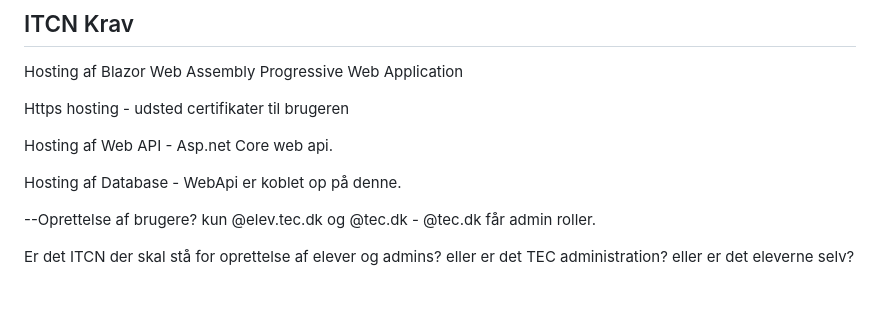
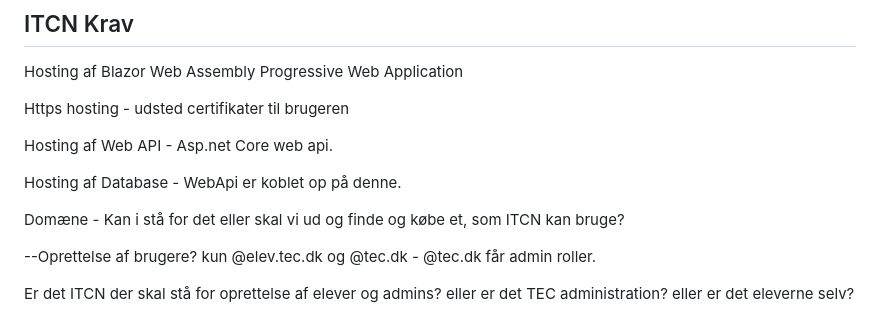
Before and after one commit to SOP-DATA-PROJEKTER/MyTecCoursePWA, a Markdown page: README.md, the part around the change. GitHub-like rendering; blank space fills up the shorter version.

```diff
--- a/README.md
+++ b/README.md
@@ -121,6 +121,8 @@ Hosting af Web API - Asp.net Core web api.
 
 Hosting af Database - WebApi er koblet op på denne.
 
+Domæne - Kan i stå for det eller skal vi ud og finde og købe et, som ITCN kan bruge?
+
 --Oprettelse af brugere? kun @elev.tec.dk og @tec.dk - @tec.dk får admin roller.
 
 Er det ITCN der skal stå for oprettelse af elever og admins? eller er det TEC administration? eller er det eleverne selv?
```
